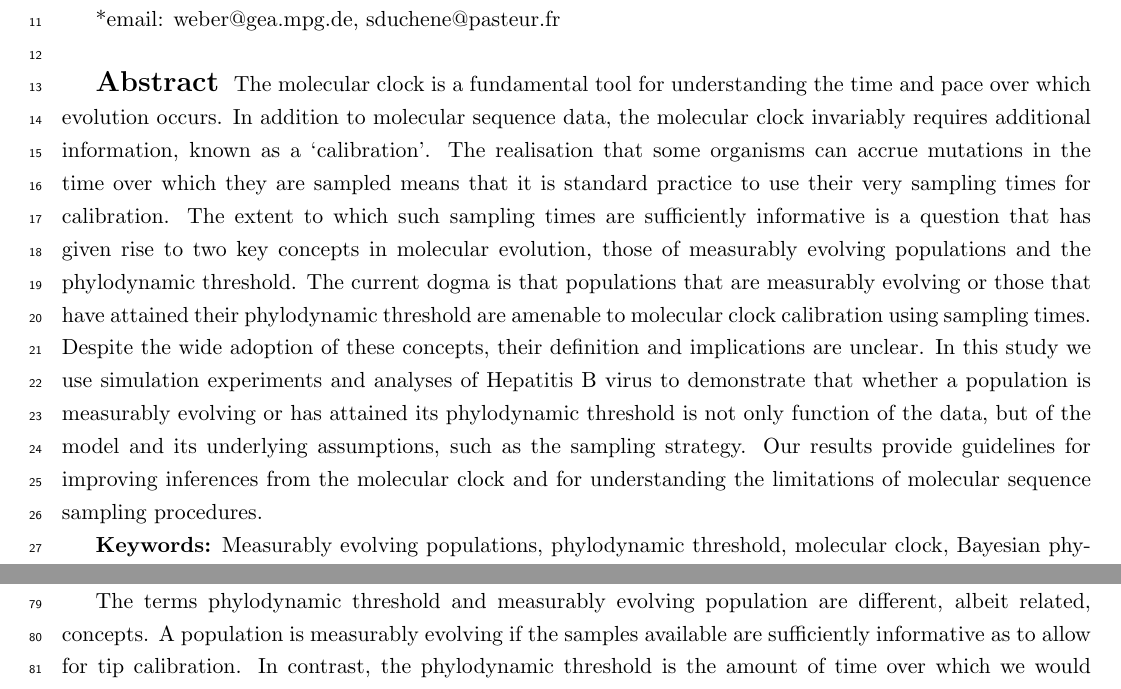
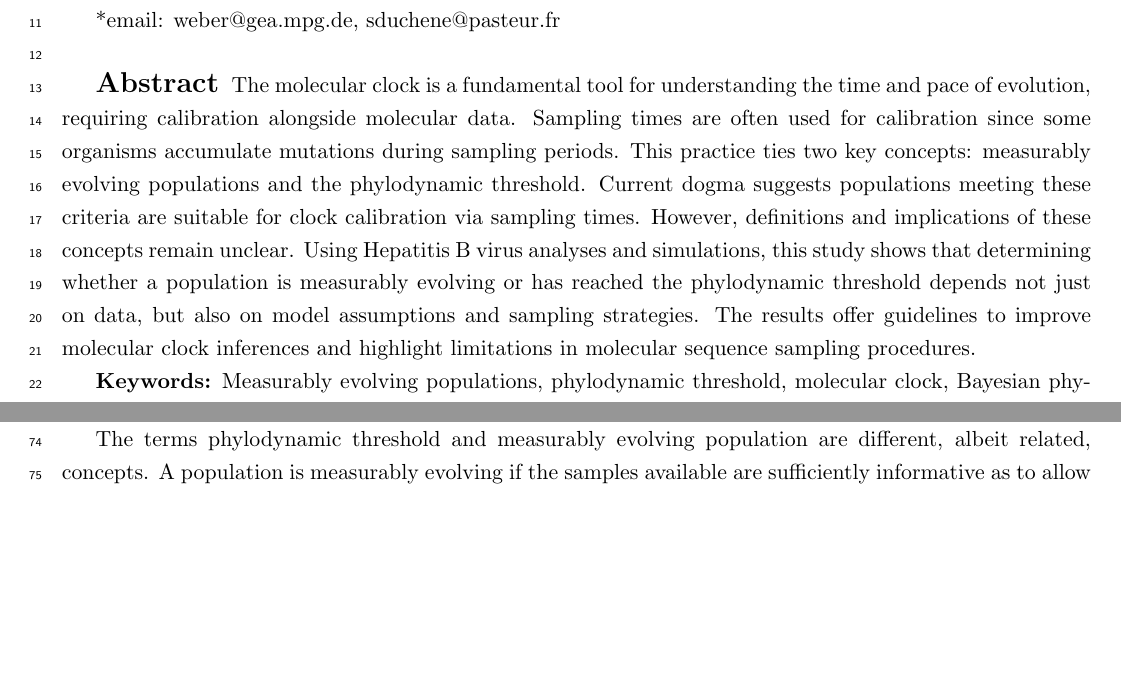
Before and after one commit to sebastianduchene/phylo_threshold_ms, a LaTeX document (main_text.tex): two parts of pages 1 and 3 of 24 before the commit and two parts of pages 1 and 2 of 24 after it, joined at a grey line, cut so that both start at the same text, the shorter picture padded with empty space. Compiled offline with pdfLaTeX.

Commit message:
Updates from Overleaf

```diff
--- a/main_text.tex
+++ b/main_text.tex
@@ -98,7 +98,7 @@ $^{4}$ Peter Doherty Institute for Infection and Immunity, Dept of Microbiology
 \begin{Large}
 	\textbf{Abstract}
 \end{Large}
-The molecular clock is a fundamental tool for understanding the time and pace over which evolution occurs. In addition to molecular sequence data, the molecular clock invariably requires additional information, known as a `calibration'. The realisation that some organisms can accrue mutations in the time over which they are sampled means that it is standard practice to use their very sampling times for calibration. The extent to which such sampling times are sufficiently informative is a question that has given rise to two key concepts in molecular evolution, those of measurably evolving populations and the phylodynamic threshold. The current dogma is that populations that are measurably evolving or those that have attained their phylodynamic threshold are amenable to molecular clock calibration using sampling times. Despite the wide adoption of these concepts, their definition and implications are unclear. In this study we use simulation experiments and analyses of Hepatitis B virus to demonstrate that whether a population is measurably evolving or has attained its phylodynamic threshold is not only function of the data, but of the model and its underlying assumptions, such as the sampling strategy. Our results provide guidelines for improving inferences from the molecular clock and for understanding the limitations of molecular sequence sampling procedures.
+The molecular clock is a fundamental tool for understanding the time and pace of evolution, requiring calibration alongside molecular data. Sampling times are often used for calibration since some organisms accumulate mutations during sampling periods. This practice ties two key concepts: measurably evolving populations and the phylodynamic threshold. Current dogma suggests populations meeting these criteria are suitable for clock calibration via sampling times. However, definitions and implications of these concepts remain unclear. Using Hepatitis B virus analyses and simulations, this study shows that determining whether a population is measurably evolving or has reached the phylodynamic threshold depends not just on data, but also on model assumptions and sampling strategies. The results offer guidelines to improve molecular clock inferences and highlight limitations in molecular sequence sampling procedures.
 
 \textbf{Keywords:} Measurably evolving populations, phylodynamic threshold, molecular clock, Bayesian phylogenetics, microbial evolution.
 
```
